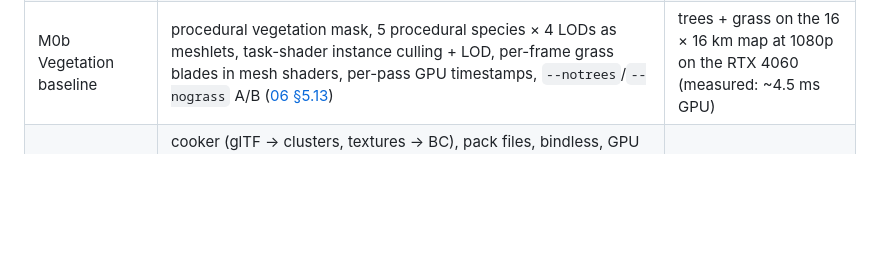
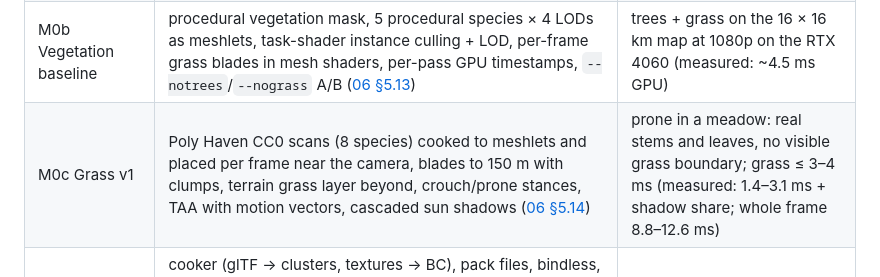
Before and after one commit to pavlo-alkhimov/vegetation-renderer, a Markdown page: docs/08-validation-roadmap.md, the part around the change. Drawn GitHub-style; blank space fills up the shorter version.

```diff
--- a/docs/08-validation-roadmap.md
+++ b/docs/08-validation-roadmap.md
@@ -41,6 +41,7 @@ check licences of Fab/Megascans/Megaplants assets before using them outside Unre
 | M0 Skeleton | platform layers (Linux + Windows), Vulkan device/swapchain, upload ring, GPU timers, hot reload of game and shaders, debug UI | runs on both OSes; debug build < 3 s |
 | M0a Terrain viewer (first code) | `cook_terrain` (GeoTIFF → heightfield), SDL3 window, Vulkan 1.3 dynamic rendering, bindless set + BDA, CDLOD patches selected on the CPU, fly/walk camera, render origin, sky + fog, debug views, screenshots and `--frames` runs; covers M0 device, swapchain and GPU timers, not yet hot reload, debug UI or Windows | the 16 × 16 km DGM1 core loads and flies at 1080p on the RTX 4060 |
 | M0b Vegetation baseline | procedural vegetation mask, 5 procedural species × 4 LODs as meshlets, task-shader instance culling + LOD, per-frame grass blades in mesh shaders, per-pass GPU timestamps, `--notrees`/`--nograss` A/B ([06 §5.13](06-vegetation.md)) | trees + grass on the 16 × 16 km map at 1080p on the RTX 4060 (measured: ~4.5 ms GPU) |
+| M0c Grass v1 | Poly Haven CC0 scans (8 species) cooked to meshlets and placed per frame near the camera, blades to 150 m with clumps, terrain grass layer beyond, crouch/prone stances, TAA with motion vectors, cascaded sun shadows ([06 §5.14](06-vegetation.md)) | prone in a meadow: real stems and leaves, no visible grass boundary; grass ≤ 3–4 ms (measured: 1.4–3.1 ms + shadow share; whole frame 8.8–12.6 ms) |
 | M1 GPU-driven core | cooker (glTF → clusters, textures → BC), pack files, bindless, GPU scene with render origin and game-owned handles, residency/deferred-free rules, visibility buffer with **both HW raster variants** (atomics / depth + payload), two-phase culling, material resolve, terrain quadtree patches + basic RVT, sun + sky, CSM via cluster raster, TAA | static forest scene on real terrain; first measured budgets |
 | M2 Virtual geometry | DAG LOD, page streaming with page requests, SW raster, VSM clipmap (page demand measured at low sun), adaptive RVT with dynamic layers | 10× M1 geometry at equal cost |
 | M3 Vegetation I | species pipeline (assemblies, per-bone clusters, rig), transient part instances, wind field + bones, grass blades, ground-cover placement, impostor far field, foliage shading, seasons v1 | scenes 1, 2, 5 at ≥ 30 FPS; HW raster variant decided on scene 1 |
```
Also changed, not shown: README.md (+8 -5 lines), docs/06-vegetation.md (+40 -0 lines).
